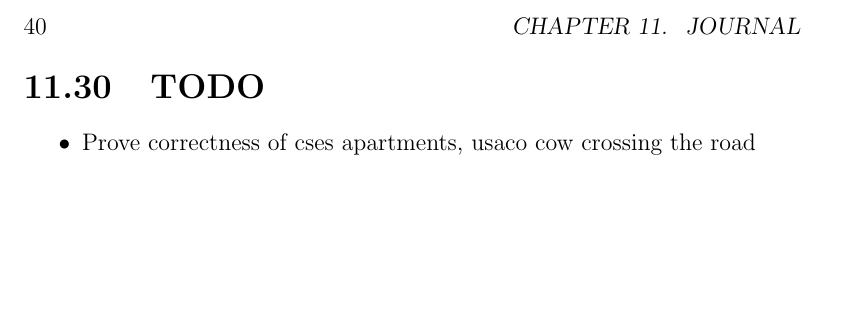
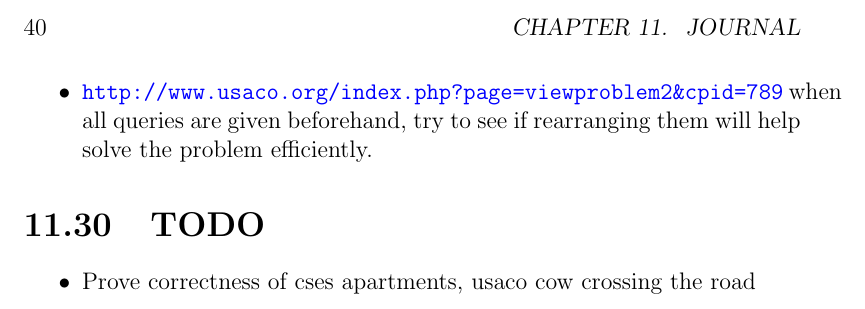
Before and after one commit to iambrj/notes, a LaTeX book (cp.tex): part of page 40 of 40, cut so that both start at the same text, the shorter picture padded with empty space. Compiled offline with pdfLaTeX.

Commit message:
Add usaco gold mootube to cp journal

```diff
--- a/cp.tex
+++ b/cp.tex
@@ -813,6 +813,9 @@ See DP tutorial \url{https://noi.ph/training/weekly/week4.pdf}
     preferred when dp toposort transitions in reverse toposort order. If we only
     care about tracking the presence/absence of elements, we can use a bitset
     instead of a set to jump to constant time from logarthmic time.
+  \item\url{http://www.usaco.org/index.php?page=viewproblem2&cpid=789} when all
+    queries are given beforehand, try to see if rearranging them will help solve
+    the problem efficiently.
 \end{itemize}
 
 \section{TODO}
```
